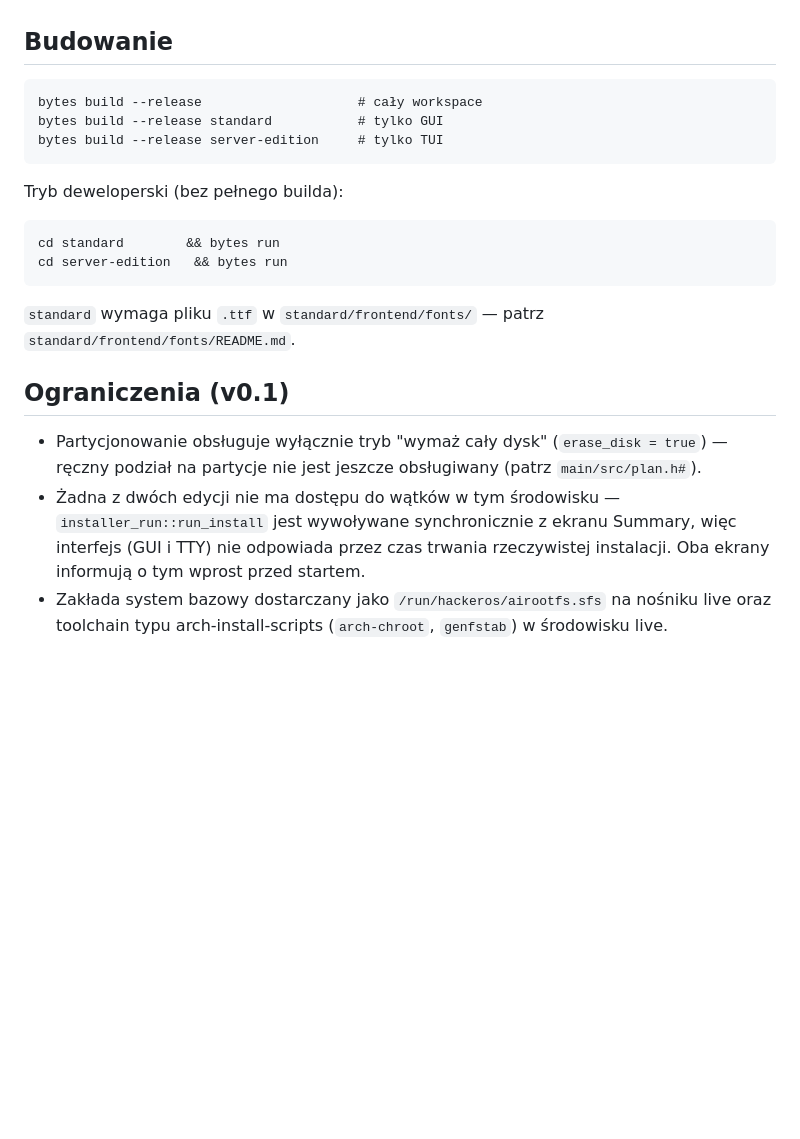
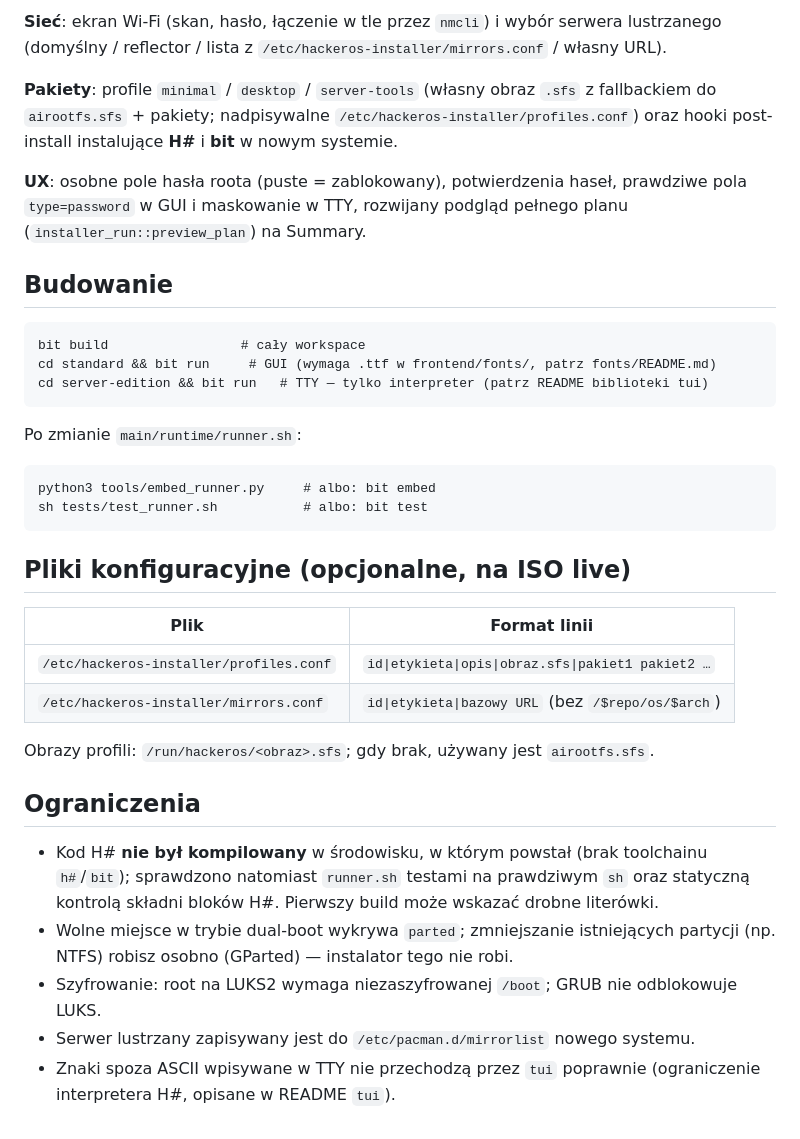
Before and after one commit to HackerOS-Linux-System/HackerOS-Installer, a Markdown page: README.md, the part around one of its changes. GitHub-like rendering; blank space fills up the shorter version.

````diff
--- a/README.md
+++ b/README.md
@@ -58,32 +56,37 @@ w obu interfejsach.
+**Sieć**: ekran Wi-Fi (skan, hasło, łączenie w tle przez `nmcli`) i wybór serwera lustrzanego (domyślny / reflector / lista z `/etc/hackeros-installer/mirrors.conf` / własny URL).
+
+**Pakiety**: profile `minimal` / `desktop` / `server-tools` (własny obraz `.sfs` z fallbackiem do `airootfs.sfs` + pakiety; nadpisywalne `/etc/hackeros-installer/profiles.conf`) oraz hooki post-install instalujące **H#** i **bit** w nowym systemie.
+
+**UX**: osobne pole hasła roota (puste = zablokowany), potwierdzenia haseł, prawdziwe pola `type=password` w GUI i maskowanie w TTY, rozwijany podgląd pełnego planu (`installer_run::preview_plan`) na Summary.
 
 ## Budowanie
 
 ```
-bytes build --release                    # cały workspace
-bytes build --release standard           # tylko GUI
-bytes build --release server-edition     # tylko TUI
+bit build                 # cały workspace
+cd standard && bit run     # GUI (wymaga .ttf w frontend/fonts/, patrz fonts/README.md)
+cd server-edition && bit run   # TTY — tylko interpreter (patrz README biblioteki tui)
 ```
 
-Tryb deweloperski (bez pełnego builda):
+Po zmianie `main/runtime/runner.sh`:
 
 ```
-cd standard        && bytes run
-cd server-edition   && bytes run
+python3 tools/embed_runner.py     # albo: bit embed
+sh tests/test_runner.sh           # albo: bit test
 ```
 
-`standard` wymaga pliku `.ttf` w `standard/frontend/fonts/` — patrz
-`standard/frontend/fonts/README.md`.
+## Pliki konfiguracyjne (opcjonalne, na ISO live)
 
-## Ograniczenia (v0.1)
+| Plik | Format linii |
+|---|---|
+| `/etc/hackeros-installer/profiles.conf` | `id\|etykieta\|opis\|obraz.sfs\|pakiet1 pakiet2 …` |
+| `/etc/hackeros-installer/mirrors.conf`  | `id\|etykieta\|bazowy URL` (bez `/$repo/os/$arch`) |
 
-* Partycjonowanie obsługuje wyłącznie tryb "wymaż cały dysk"
-  (`erase_disk = true`) — ręczny podział na partycje nie jest jeszcze
-  obsługiwany (patrz `main/src/plan.h#`).
-* Żadna z dwóch edycji nie ma dostępu do wątków w tym środowisku —
-  `installer_run::run_install` jest wywoływane synchronicznie z
-  ekranu Summary, więc interfejs (GUI i TTY) nie odpowiada przez czas
-  trwania rzeczywistej instalacji. Oba ekrany informują o tym wprost
-  przed startem.
-* Zakłada system bazowy dostarczany jako `/run/hackeros/airootfs.sfs`
-  na nośniku live oraz toolchain typu arch-install-scripts
-  (`arch-chroot`, `genfstab`) w środowisku live.
+Obrazy profili: `/run/hackeros/<obraz>.sfs`; gdy brak, używany jest `airootfs.sfs`.
+
+## Ograniczenia
+
+- Kod H# **nie był kompilowany** w środowisku, w którym powstał (brak toolchainu `h#`/`bit`); sprawdzono natomiast `runner.sh` testami na prawdziwym `sh` oraz statyczną kontrolą składni bloków H#. Pierwszy build może wskazać drobne literówki.
+- Wolne miejsce w trybie dual-boot wykrywa `parted`; zmniejszanie istniejących partycji (np. NTFS) robisz osobno (GParted) — instalator tego nie robi.
+- Szyfrowanie: root na LUKS2 wymaga niezaszyfrowanej `/boot`; GRUB nie odblokowuje LUKS.
+- Serwer lustrzany zapisywany jest do `/etc/pacman.d/mirrorlist` nowego systemu.
+- Znaki spoza ASCII wpisywane w TTY nie przechodzą przez `tui` poprawnie (ograniczenie interpretera H#, opisane w README `tui`).
````
Also changed, not shown: other parts of README.md (+45 -47 lines).
